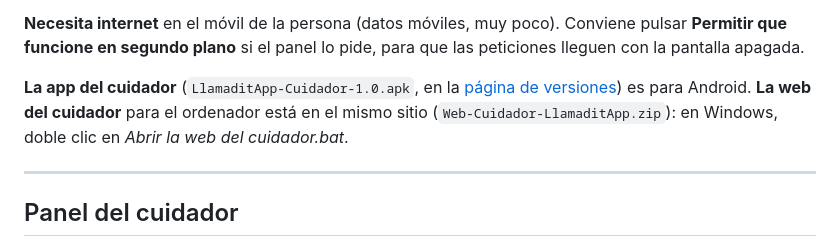
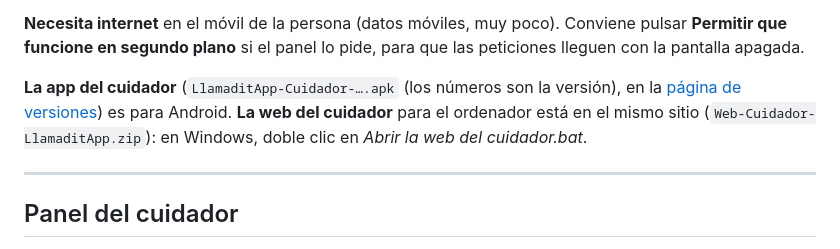
Before and after one commit to alvsanmun/LlamaditApp, a Markdown page: docs/FUNCIONES.md, the part around the change. GitHub-like rendering.

```diff
--- a/docs/FUNCIONES.md
+++ b/docs/FUNCIONES.md
@@ -276,7 +276,7 @@ Opcional, para el cuidador. Desde su **móvil Android**, con la **app del cuidad
 
 **Necesita internet** en el móvil de la persona (datos móviles, muy poco). Conviene pulsar **Permitir que funcione en segundo plano** si el panel lo pide, para que las peticiones lleguen con la pantalla apagada.
 
-**La app del cuidador** (`LlamaditApp-Cuidador-1.0.apk`, en la [página de versiones](https://github.com/alvsanmun/LlamaditApp/releases)) es para Android. **La web del cuidador** para el ordenador está en el mismo sitio (`Web-Cuidador-LlamaditApp.zip`): en Windows, doble clic en *Abrir la web del cuidador.bat*.
+**La app del cuidador** (`LlamaditApp-Cuidador-….apk` (los números son la versión), en la [página de versiones](https://github.com/alvsanmun/LlamaditApp/releases)) es para Android. **La web del cuidador** para el ordenador está en el mismo sitio (`Web-Cuidador-LlamaditApp.zip`): en Windows, doble clic en *Abrir la web del cuidador.bat*.
 
 ---
 
```
Also changed, not shown: docs/GESTION-A-DISTANCIA.md (+2 -2 lines).
